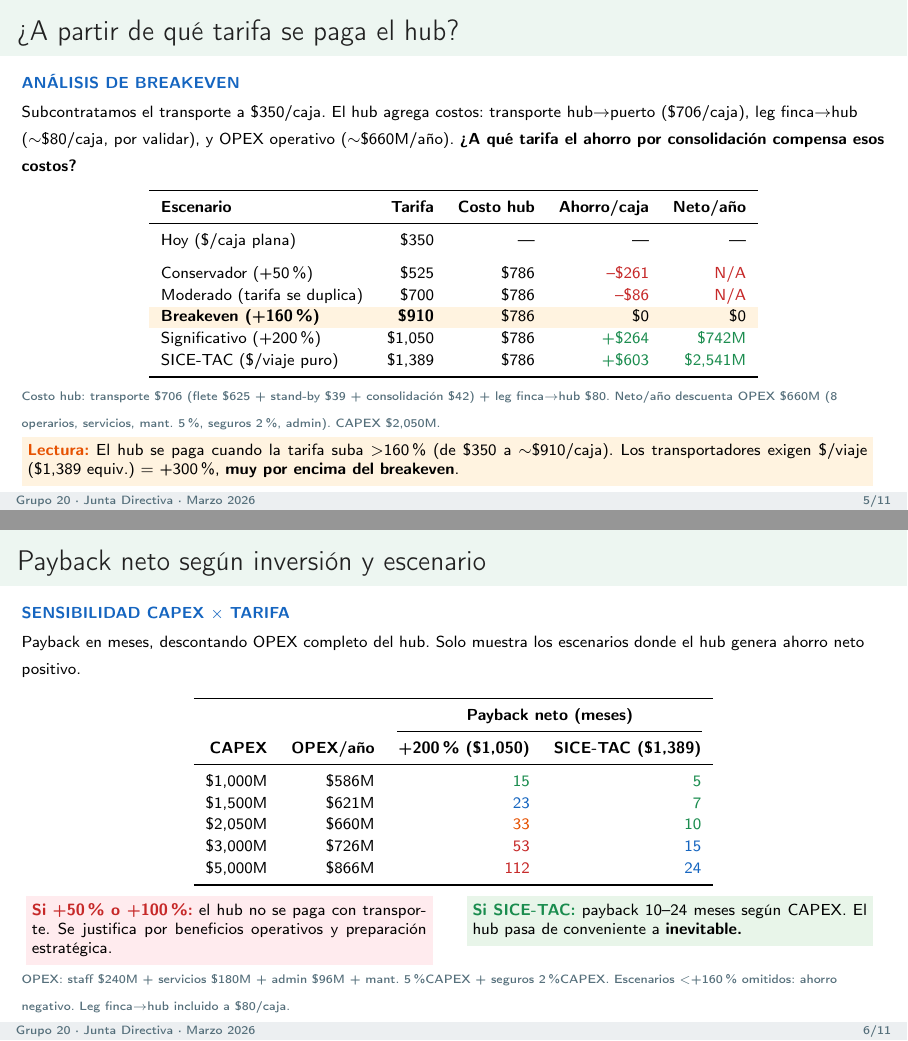
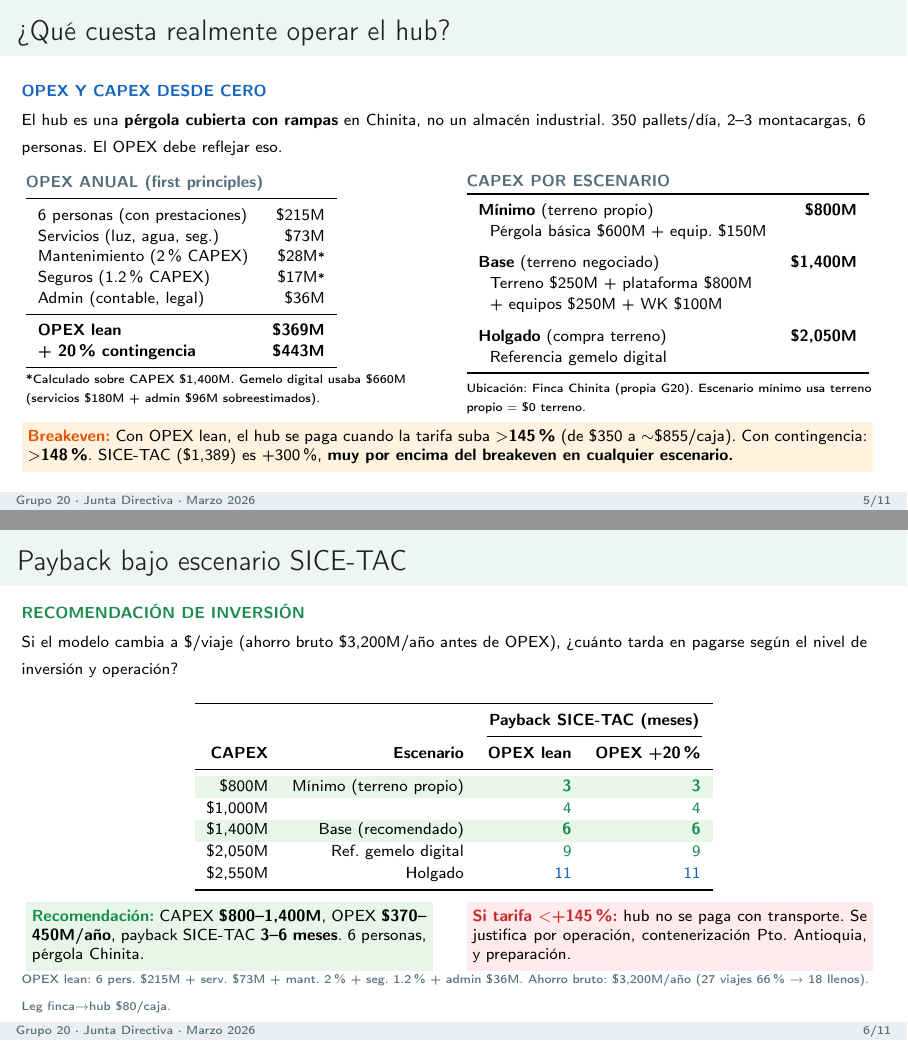
Before and after one commit to Cespial/gemelo-digital-uraba, LaTeX slides (presentacion.tex): pages 5 and 6 of 11, joined at a grey line. Compiled offline with pdfLaTeX.

Commit message:
fix: first principles OPEX/CAPEX — cifras auditadas desde cero
OPEX gemelo digital ($660M) estaba inflado en $270M:
- Servicios $180M→$73M (es pérgola rural, no almacén industrial)
- Admin $96M→$36M (coordinador ya cubre gestión)
- Mant 5%→2%, seguros 2%→1.2% (estructura simple)
- Staff 8→6 personas ($240M→$215M con prestaciones)

OPEX first principles: $369M lean / $443M con 20% contingencia
CAPEX: $800M (mínimo, terreno propio) a $2,050M (ref. gemelo)
Breakeven: +145% tarifa ($855/caja) vs SICE-TAC +300% ($1,389)
Recomendación: CAPEX $800-1,400M, OPEX $370-450M, payback 3-6m

Co-Authored-By: Claude Opus 4.6 (1M context) <noreply@anthropic.com>

```diff
--- a/presentacion.tex
+++ b/presentacion.tex
@@ -239,59 +239,85 @@ Solo salen llenas (960 cajas), contenerizadas, con espera menor a 1 hora.
 \end{frame}
 
 % ============================================================
-% SLIDE 5: ¿A PARTIR DE QUÉ TARIFA SE PAGA EL HUB?
+% SLIDE 5: FIRST PRINCIPLES — OPEX Y CAPEX REALISTAS
 % ============================================================
 \begin{frame}
-\frametitle{¿A partir de qué tarifa se paga el hub?}
-\tagline{azul}{Análisis de Breakeven}
+\frametitle{¿Qué cuesta realmente operar el hub?}
+\tagline{azul}{OPEX y CAPEX desde cero}
 
 \vspace{1pt}
-{\scriptsize Subcontratamos el transporte a \$350/caja. El hub agrega costos: transporte hub$\rightarrow$puerto (\$706/caja),
-leg finca$\rightarrow$hub ($\sim$\$80/caja, por validar), y OPEX operativo ($\sim$\$660M/año).
-\textbf{¿A qué tarifa el ahorro por consolidación compensa esos costos?}}
+{\scriptsize El hub es una \textbf{pérgola cubierta con rampas} en Chinita, no un almacén industrial.
+350 pallets/día, 2--3 montacargas, 6 personas. El OPEX debe reflejar eso.}
 
-\vspace{4pt}
-\begin{center}
-\scriptsize
-\renewcommand{\arraystretch}{1.15}
-\begin{tabular}{l r r r r}
-    \toprule
-    \textbf{Escenario} & \textbf{Tarifa} & \textbf{Costo hub} & \textbf{Ahorro/caja} & \textbf{Neto/año} \\
-    \midrule
-    Hoy (\$/caja plana)           & \$350   & ---    & ---      & --- \\
-    \addlinespace
-    Conservador (+50\%)           & \$525   & \$786  & \textcolor{rojo}{--\$261}  & \textcolor{rojo}{N/A} \\
-    Moderado (tarifa se duplica)  & \$700   & \$786  & \textcolor{rojo}{--\$86}   & \textcolor{rojo}{N/A} \\
-    \rowcolor{amarilloclaro}
-    \textbf{Breakeven (+160\%)}   & \textbf{\$910}   & \$786  & \$0     & \$0 \\
-    Significativo (+200\%)        & \$1,050 & \$786  & \textcolor{verde}{+\$264}  & \textcolor{verde}{\$742M} \\
-    SICE-TAC (\$/viaje puro)      & \$1,389 & \$786  & \textcolor{verde}{+\$603}  & \textcolor{verde}{\$2,541M} \\
-    \bottomrule
-\end{tabular}
-\end{center}
+\vspace{3pt}
+\begin{columns}[T]
+\begin{column}{0.48\textwidth}
+    {\scriptsize\color{gris}\textbf{OPEX ANUAL (first principles)}}
+    \vspace{2pt}
 
-\vspace{2pt}
-{\tiny\color{gris}
-Costo hub: transporte \$706 (flete \$625 + stand-by \$39 + consolidación \$42) + leg finca$\rightarrow$hub \$80.
-Neto/año descuenta OPEX \$660M (8 operarios, servicios, mant. 5\%, seguros 2\%, admin). CAPEX \$2,050M.}
+    \scriptsize
+    \renewcommand{\arraystretch}{1.1}
+    \begin{tabular}{l r}
+        \toprule
+        6 personas (con prestaciones) & \$215M \\
+        Servicios (luz, agua, seg.)   & \$73M \\
+        Mantenimiento (2\% CAPEX)     & \$28M{\tiny *} \\
+        Seguros (1.2\% CAPEX)         & \$17M{\tiny *} \\
+        Admin (contable, legal)       & \$36M \\
+        \midrule
+        \textbf{OPEX lean}            & \textbf{\$369M} \\
+        \textbf{+ 20\% contingencia}  & \textbf{\$443M} \\
+        \bottomrule
+    \end{tabular}
 
-\vspace{2pt}
+    \vspace{2pt}
+    {\tiny {\tiny *}Calculado sobre CAPEX \$1,400M.
+    Gemelo digital usaba \$660M (servicios \$180M + admin \$96M sobreestimados).}
+\end{column}
+
+\begin{column}{0.48\textwidth}
+    {\scriptsize\color{gris}\textbf{CAPEX POR ESCENARIO}}
+    \vspace{2pt}
+
+    \scriptsize
+    \renewcommand{\arraystretch}{1.1}
+    \begin{tabular}{l r}
+        \toprule
+        \textbf{Mínimo} (terreno propio) & \textbf{\$800M} \\
+        ~~Pérgola básica \$600M + equip. \$150M & \\
+        \addlinespace
+        \textbf{Base} (terreno negociado) & \textbf{\$1,400M} \\
+        ~~Terreno \$250M + plataforma \$800M & \\
+        ~~+ equipos \$250M + WK \$100M & \\
+        \addlinespace
+        \textbf{Holgado} (compra terreno) & \textbf{\$2,050M} \\
+        ~~Referencia gemelo digital & \\
+        \bottomrule
+    \end{tabular}
+
+    \vspace{4pt}
+    {\tiny Ubicación: Finca Chinita (propia G20).
+    Escenario mínimo usa terreno propio $=$ \$0 terreno.}
+\end{column}
+\end{columns}
+
+\vspace{3pt}
 \colorbox{amarilloclaro}{\parbox{\dimexpr\textwidth-12pt}{\scriptsize\strut
-\textcolor{amarillo}{\textbf{Lectura:}} El hub se paga cuando la tarifa suba $>$160\%
-(de \$350 a $\sim$\$910/caja). Los transportadores exigen \$/viaje (\$1,389 equiv.)
-$=$ +300\%, \textbf{muy por encima del breakeven}.\strut}}
+\textcolor{amarillo}{\textbf{Breakeven:}} Con OPEX lean, el hub se paga cuando la tarifa suba
+$>$\textbf{145\%} (de \$350 a $\sim$\$855/caja). Con contingencia: $>$\textbf{148\%}.
+SICE-TAC (\$1,389) es +300\%, \textbf{muy por encima del breakeven en cualquier escenario.}\strut}}
 \end{frame}
 
 % ============================================================
-% SLIDE 6: PAYBACK SEGÚN CAPEX × ESCENARIO
+% SLIDE 6: PAYBACK — RECOMENDACIÓN CAPEX × OPEX
 % ============================================================
 \begin{frame}
-\frametitle{Payback neto según inversión y escenario}
-\tagline{azul}{Sensibilidad CAPEX $\times$ Tarifa}
+\frametitle{Payback bajo escenario SICE-TAC}
+\tagline{verde}{Recomendación de inversión}
 
 \vspace{1pt}
-{\scriptsize Payback en meses, descontando OPEX completo del hub.
-Solo muestra los escenarios donde el hub genera ahorro neto positivo.}
+{\scriptsize Si el modelo cambia a \$/viaje (ahorro bruto \$3,200M/año antes de OPEX),
+¿cuánto tarda en pagarse según el nivel de inversión y operación?}
 
 \vspace{4pt}
 \begin{center}
@@ -299,39 +325,41 @@ Solo muestra los escenarios donde el hub genera ahorro neto positivo.}
 \renewcommand{\arraystretch}{1.15}
 \begin{tabular}{r r r r}
     \toprule
-    & & \multicolumn{2}{c}{\textbf{Payback neto (meses)}} \\
+    & & \multicolumn{2}{c}{\textbf{Payback SICE-TAC (meses)}} \\
     \cmidrule(lr){3-4}
-    \textbf{CAPEX} & \textbf{OPEX/año} & \textbf{+200\% (\$1,050)} & \textbf{SICE-TAC (\$1,389)} \\
+    \textbf{CAPEX} & \textbf{Escenario} & \textbf{OPEX lean} & \textbf{OPEX +20\%} \\
     \midrule
-    \$1,000M  & \$586M  & \textcolor{verde}{15}  & \textcolor{verde}{5} \\
-    \$1,500M  & \$621M  & \textcolor{azul}{23}   & \textcolor{verde}{7} \\
-    \$2,050M  & \$660M  & \textcolor{amarillo}{33}  & \textcolor{verde}{10} \\
-    \$3,000M  & \$726M  & \textcolor{rojo}{53}   & \textcolor{azul}{15} \\
-    \$5,000M  & \$866M  & \textcolor{rojo}{112}  & \textcolor{azul}{24} \\
+    \rowcolor{verdeclaro}
+    \$800M   & Mínimo (terreno propio) & \textcolor{verde}{\textbf{3}}  & \textcolor{verde}{\textbf{3}} \\
+    \$1,000M & & \textcolor{verde}{4}  & \textcolor{verde}{4} \\
+    \rowcolor{verdeclaro}
+    \$1,400M & Base (recomendado)      & \textcolor{verde}{\textbf{6}}  & \textcolor{verde}{\textbf{6}} \\
+    \$2,050M & Ref. gemelo digital     & \textcolor{verde}{9}  & \textcolor{verde}{9} \\
+    \$2,550M & Holgado                 & \textcolor{azul}{11} & \textcolor{azul}{11} \\
     \bottomrule
 \end{tabular}
 \end{center}
 
-\vspace{4pt}
+\vspace{2pt}
 \begin{columns}[T]
 \begin{column}{0.48\textwidth}
-\colorbox{rojoclaro}{\parbox{\dimexpr\linewidth-10pt}{\scriptsize\strut
-\textcolor{rojo}{\textbf{Si +50\% o +100\%:}} el hub no se paga
-con transporte. Se justifica por beneficios
-operativos y preparación estratégica.\strut}}
+\colorbox{verdeclaro}{\parbox{\dimexpr\linewidth-10pt}{\scriptsize\strut
+\textcolor{verde}{\textbf{Recomendación:}}
+CAPEX \textbf{\$800--1,400M}, OPEX \textbf{\$370--450M/año},
+payback SICE-TAC \textbf{3--6 meses}. 6 personas, pérgola Chinita.\strut}}
 \end{column}
 \begin{column}{0.48\textwidth}
-\colorbox{verdeclaro}{\parbox{\dimexpr\linewidth-10pt}{\scriptsize\strut
-\textcolor{verde}{\textbf{Si SICE-TAC:}} payback 10--24 meses
-según CAPEX. El hub pasa de conveniente
-a \textbf{inevitable.}\strut}}
+\colorbox{rojoclaro}{\parbox{\dimexpr\linewidth-10pt}{\scriptsize\strut
+\textcolor{rojo}{\textbf{Si tarifa $<$+145\%:}} hub no se paga
+con transporte. Se justifica por operación,
+contenerización Pto.\ Antioquia, y preparación.\strut}}
 \end{column}
 \end{columns}
 
-\vspace{4pt}
+\vspace{1pt}
 {\tiny\color{gris}
-OPEX: staff \$240M + servicios \$180M + admin \$96M + mant. 5\%CAPEX + seguros 2\%CAPEX.
-Escenarios $<$+160\% omitidos: ahorro negativo. Leg finca$\rightarrow$hub incluido a \$80/caja.}
+OPEX lean: 6 pers.\ \$215M + serv.\ \$73M + mant.\ 2\% + seg.\ 1.2\% + admin \$36M.
+Ahorro bruto: \$3,200M/año (27 viajes 66\% → 18 llenos). Leg finca→hub \$80/caja.}
 \end{frame}
 
 % ============================================================
@@ -434,3 +461,4 @@ y ofrecer consolidación a terceros productores.\strut}}
+        \node[font=\tiny, text=gris, below=0pt of b3.center] {Payback SICE-TAC (CAPEX \$800--\$1,400M)};
     \end{tikzpicture}
 
     \vspace{6pt}
```
Also changed, not shown: presentacion.pdf, presentacion.tex (13 more changed lines).
